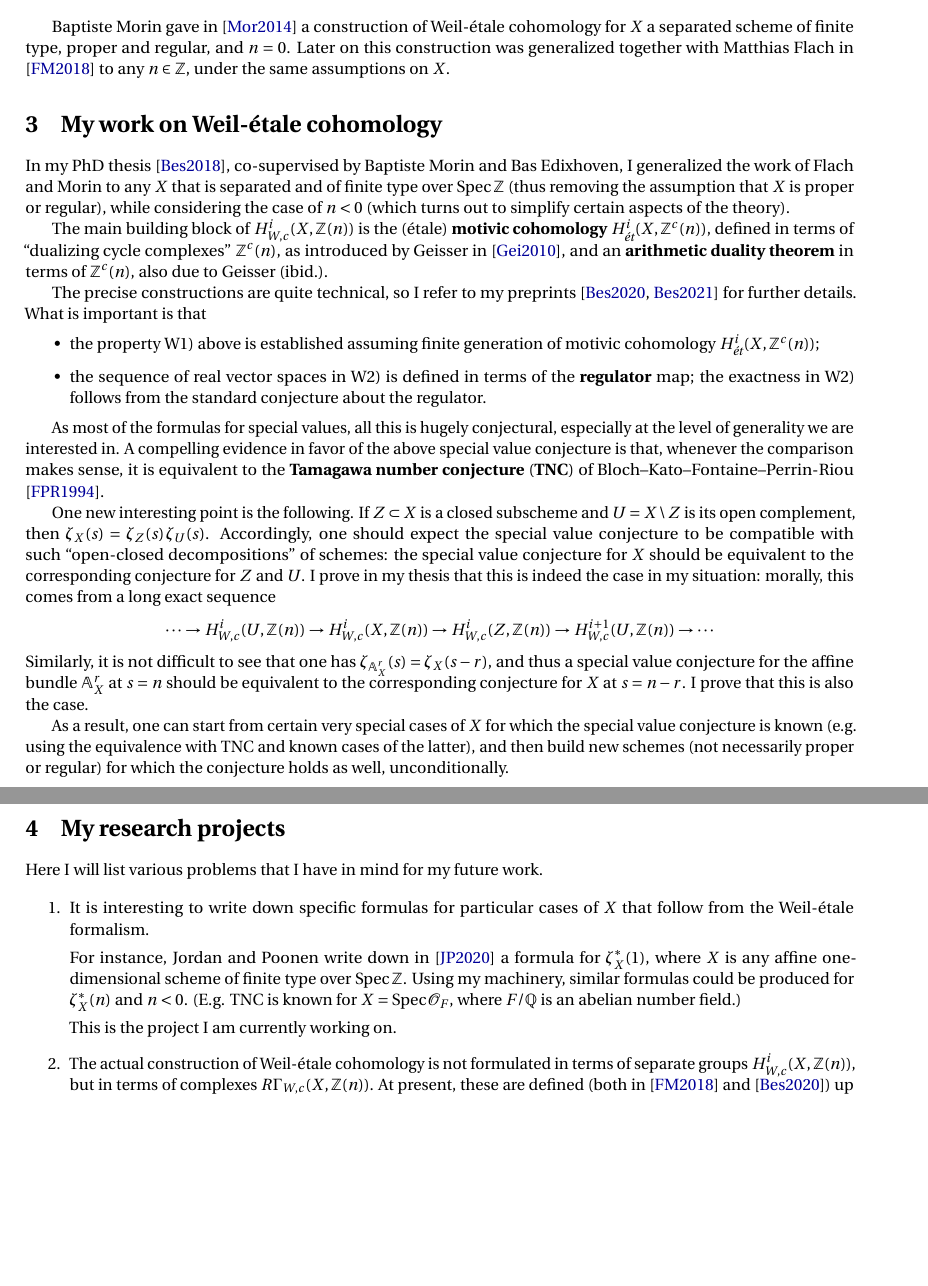
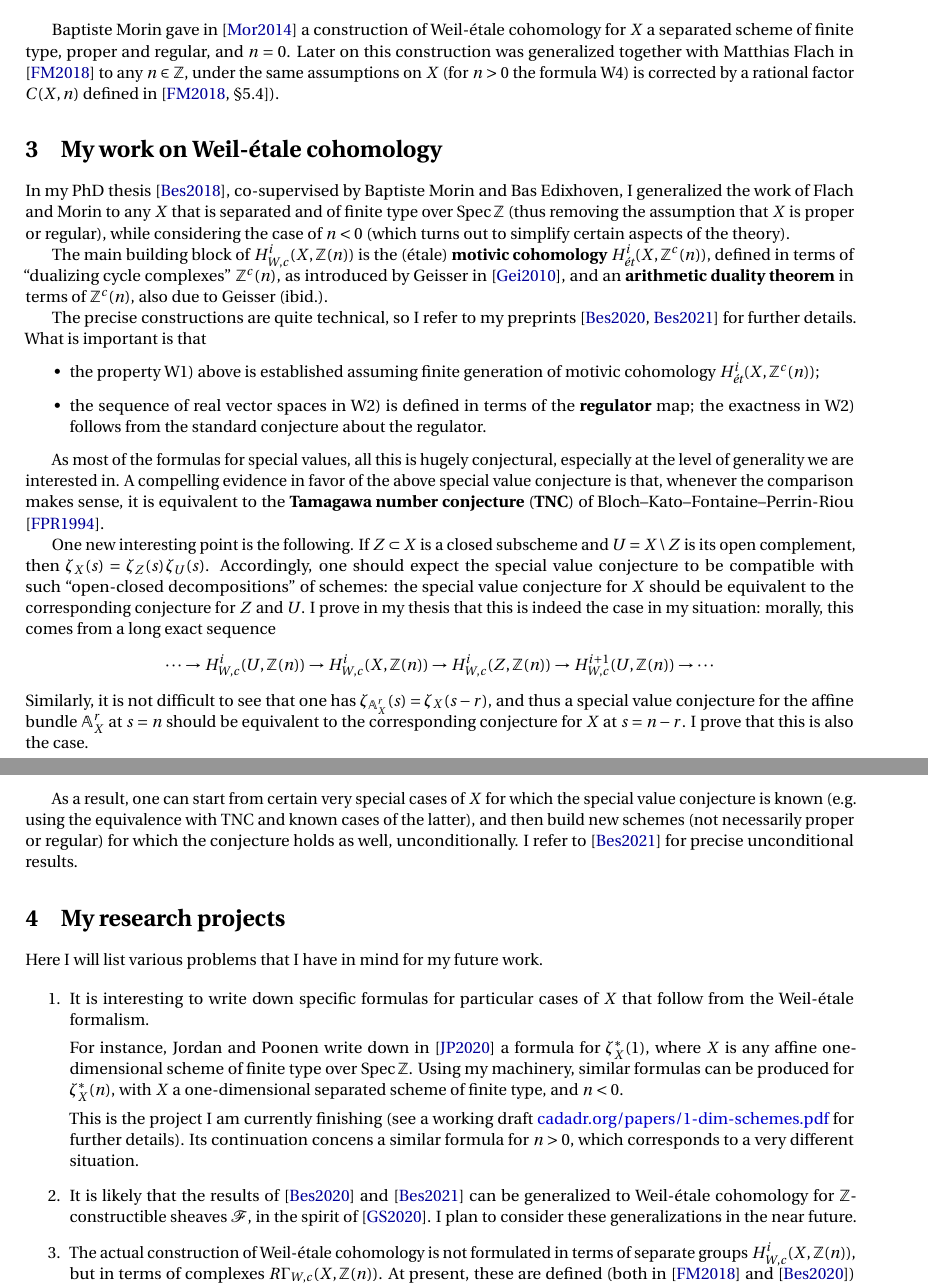
Before and after one commit to alexey-beshenov/latex-cv, a LaTeX document (research-statement.tex): two parts of pages 2 and 3 of 5, joined at a grey line, cut so that both start at the same text, the shorter picture padded with empty space. Compiled offline with pdfLaTeX.

Commit message:
Slightly update the RS

```diff
--- a/research-statement.tex
+++ b/research-statement.tex
@@ -34,7 +34,7 @@
 }
 
 \author{Alexey Beshenov}
-\date{February 2021}
+\date{March 2021}
 
 \title{Research project on Weil-étale cohomology}
 
@@ -116,10 +116,11 @@ following conjectural properties.
 \end{enumerate}
 
 Baptiste Morin gave in \cite{Morin-2014} a construction of Weil-étale cohomology
-for $X$ a separated scheme of finite type, proper and regular, and
-$n = 0$. Later on this construction was generalized together with Matthias Flach
-in \cite{Flach-Morin-2018} to any $n \in \ZZ$, under the same assumptions on
-$X$.
+for $X$ a separated scheme of finite type, proper and regular, and $n =
+0$. Later on this construction was generalized together with Matthias Flach in
+\cite{Flach-Morin-2018} to any $n \in \ZZ$, under the same assumptions on $X$
+(for $n > 0$ the formula W4) is corrected by a rational factor $C(X,n)$ defined
+in \cite[\S 5.4]{Flach-Morin-2018}).
 
 \section{My work on Weil-étale cohomology}
 
@@ -173,7 +174,8 @@ conjecture for $X$ at $s = n-r$. I~prove that this is also the case.
 As a result, one can start from certain very special cases of $X$ for which the
 special value conjecture is known (e.g. using the equivalence with TNC and known
 cases of the latter), and then build new schemes (not necessarily proper or
-regular) for which the conjecture holds as well, unconditionally.
+regular) for which the conjecture holds as well, unconditionally. I refer to
+\cite{Weil-etale-preprint-2} for precise unconditional results.
 
 \section{My research projects}
 
@@ -185,11 +187,20 @@ Here I will list various problems that I have in mind for my future work.
 
   For instance, Jordan and Poonen write down in \cite{Jordan-Poonen-2020} a
   formula for $\zeta_X^* (1)$, where $X$ is any affine one-dimensional scheme of
-  finite type over $\Spec \ZZ$. Using my machinery, similar formulas could be
-  produced for $\zeta_X^* (n)$ and $n < 0$. (E.g. TNC is known for
-  $X = \Spec \mathcal{O}_F$, where $F/\QQ$ is an abelian number field.)
+  finite type over $\Spec \ZZ$. Using my machinery, similar formulas can be
+  produced for $\zeta_X^* (n)$, with $X$ a one-dimensional separated scheme of
+  finite type, and $n < 0$.
 
-  This is the project I am currently working on.
+  This is the project I am currently finishing (see a working draft
+  \href{https://cadadr.org/papers/1-dim-schemes.pdf}{cadadr.org/papers/1-dim-schemes.pdf} for further details).
+  Its continuation concens a similar formula for $n > 0$, which corresponds to a
+  very different situation.
+
+\item It is likely that the results of \cite{Weil-etale-preprint-1} and
+  \cite{Weil-etale-preprint-2} can be generalized to Weil-étale cohomology for
+  $\ZZ$-constructible sheaves $\mathcal{F}$, in the spirit of
+  \cite{Geisser-Suzuki-2020}. I plan to consider these generalizations in the
+  near future.
 
 \item The actual construction of Weil-étale cohomology is not formulated in
   terms of separate groups $H^i_{W,c} (X, \ZZ (n))$, but in terms of complexes
```
Also changed, not shown: zeta.bib (+8 -0 lines), research-statement.tex (1 more changed lines).
